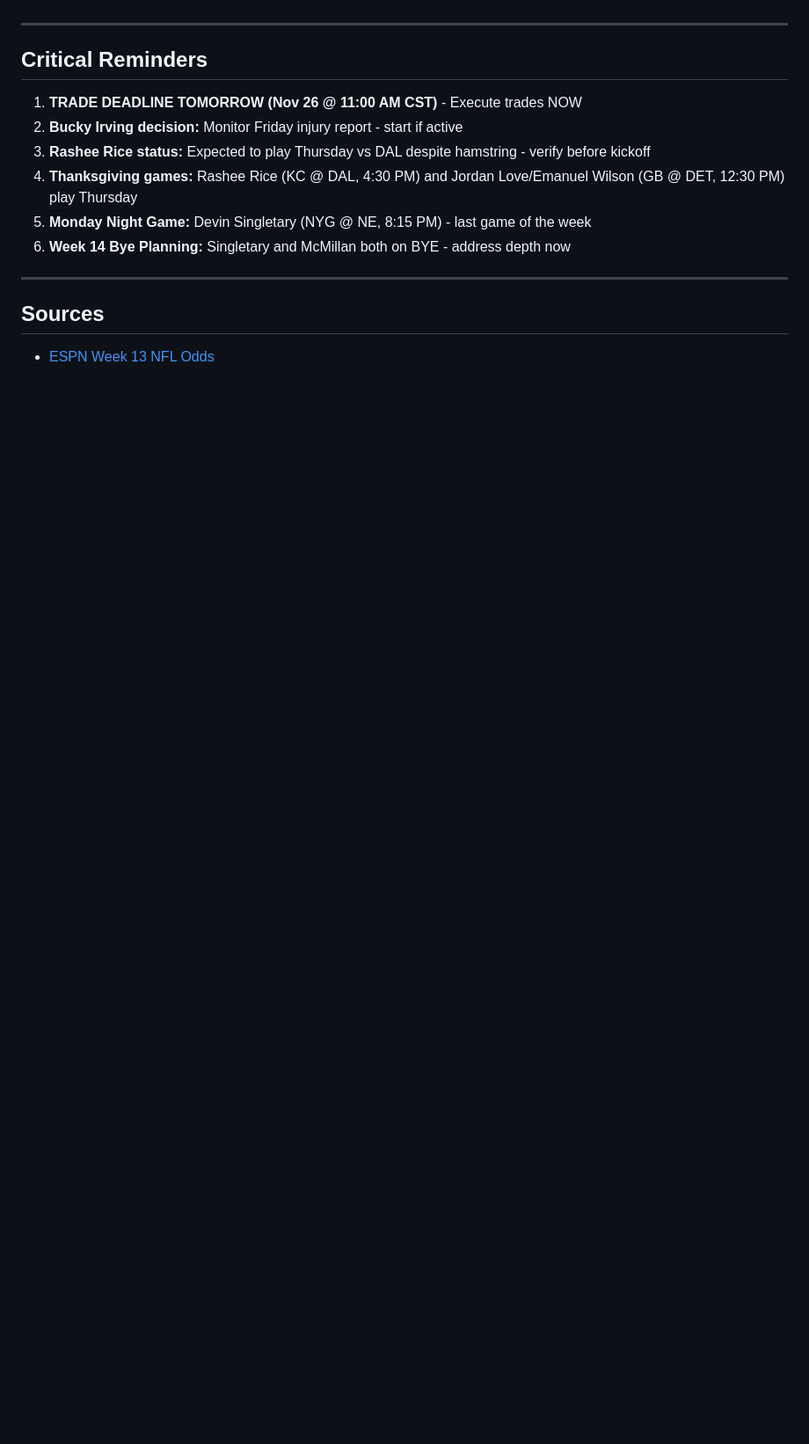
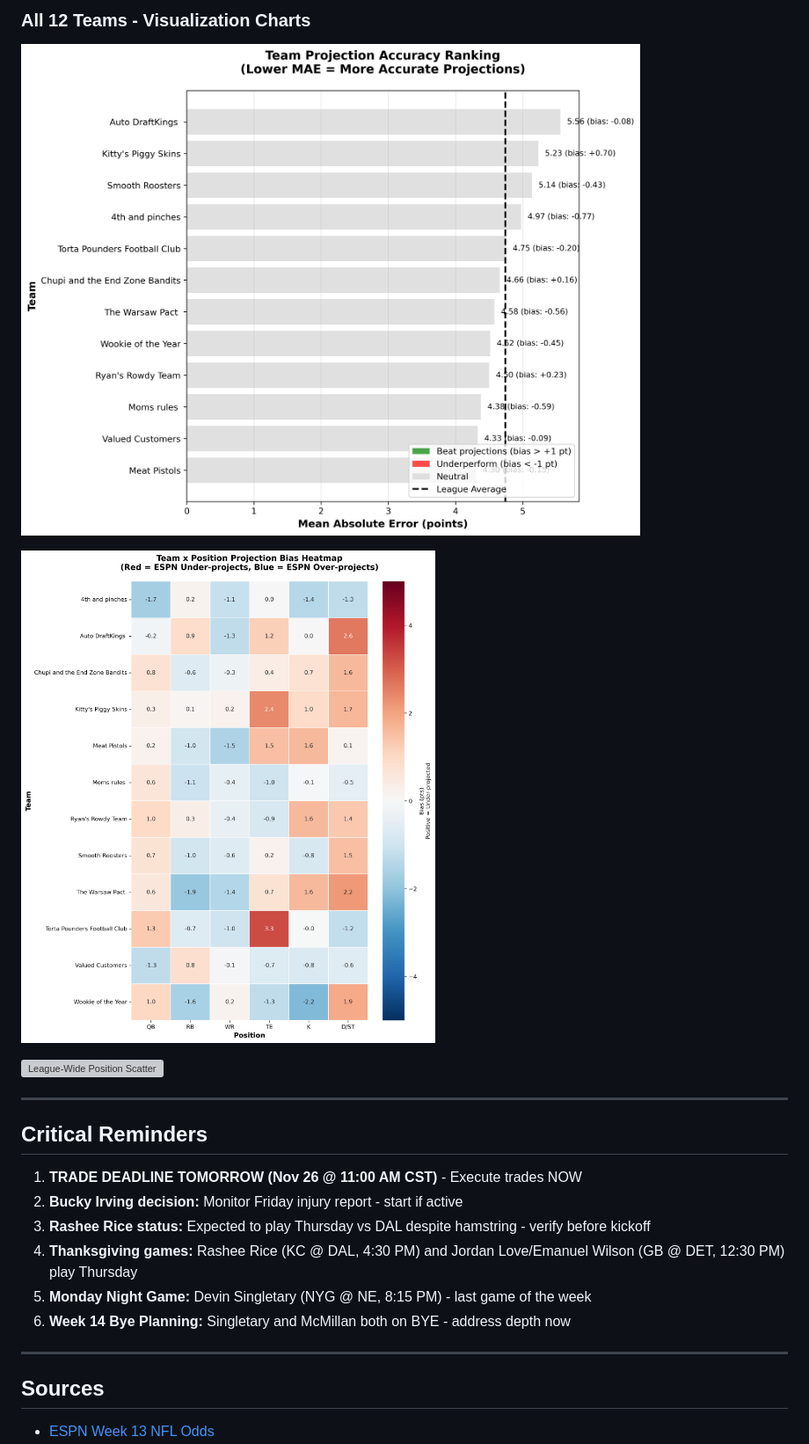
Before and after one commit to tetrakai1/ff2025_weekly, a Markdown page: week13_suggestions.md, the part around one of its changes. Shown at 88% size. GitHub-like rendering; blank space fills up the shorter version; grey boxes are pictures that could not be loaded.

Commit message:
Update Week 13 analysis
🤖 Generated with Claude Code

```diff
--- a/week13_suggestions.md
+++ b/week13_suggestions.md
@@ -410,3 +424,11 @@ All opponent matchups cross-referenced with ESPN NFL API for Week 13.
+### All 12 Teams - Visualization Charts
+
+![Team MAE Rankings](images/league_team_mae_ranking.png)
+
+![Team x Position Bias Heatmap](images/league_bias_heatmap.png)
+
+![League-Wide Position Scatter](images/league_positional_scatter.png)
+
 ---
 
 ## Critical Reminders
```
Also changed, not shown: other parts of week13_suggestions.md (+14 -0 lines).
